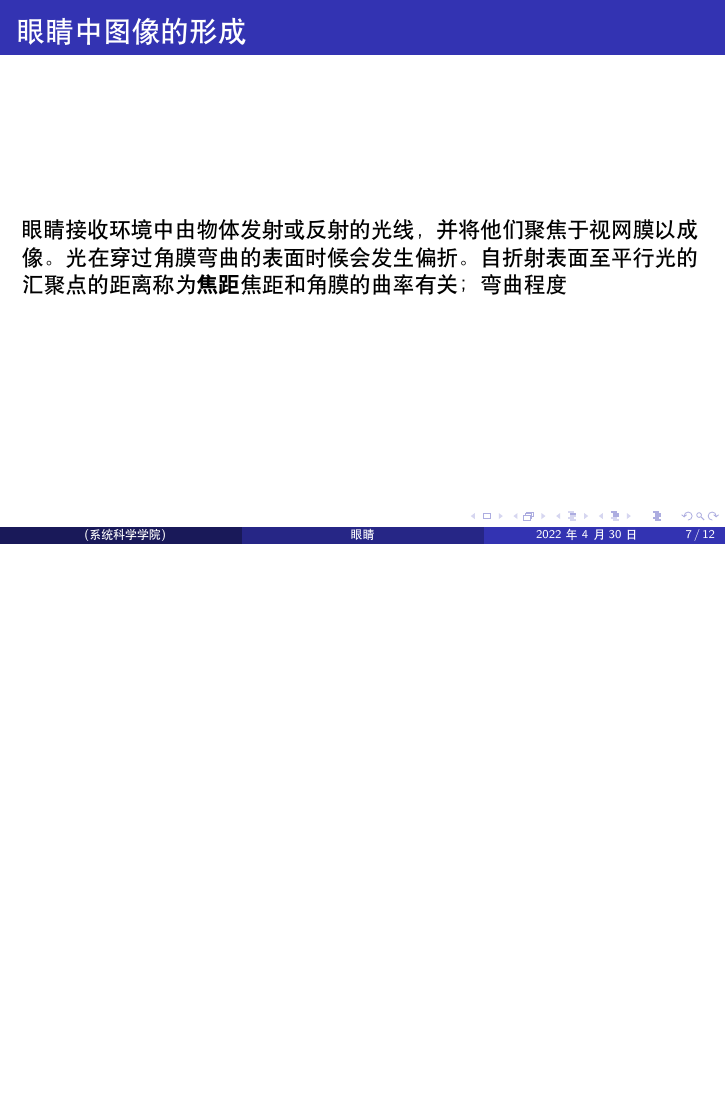
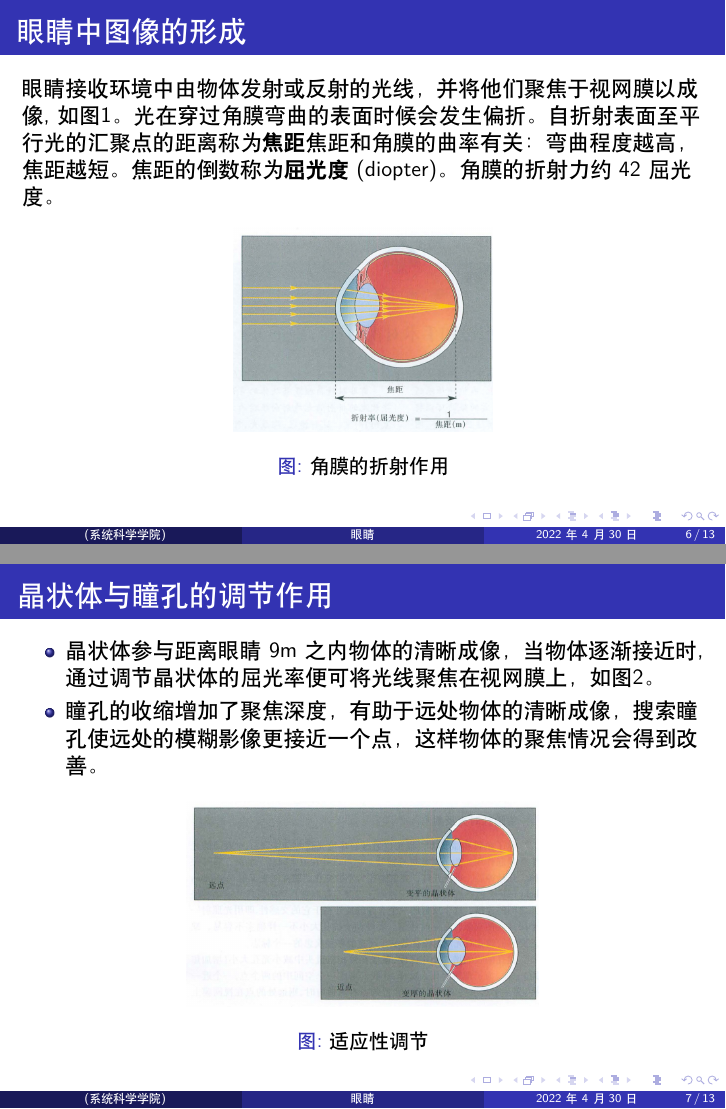
Before and after one commit to JiaoyangXu-hub/Brain, LaTeX slides (main.tex, which reads frames/sec3.tex): page 7 of 12 before the commit and pages 6 and 7 of 13 after it, the two joined at a grey line, the shorter picture padded with empty space. Compiled offline with XeLaTeX.

Commit message:
第三章的内容进行了制作

```diff
--- a/frames/sec3.tex
+++ b/frames/sec3.tex
@@ -3,9 +3,29 @@
 \begin{frame}
     \frametitle{眼睛中图像的形成}
 
-    眼睛接收环境中由物体发射或反射的光线，并将他们聚焦于视网膜以成像。光在穿过角膜弯曲的表面时候
-    会发生偏折。自折射表面至平行光的汇聚点的距离称为\textbf{焦距}焦距和角膜的曲率有关；弯曲程度
+    眼睛接收环境中由物体发射或反射的光线，并将他们聚焦于视网膜以成像,如图\ref{pic3-1}。光在穿过角膜弯曲的表面时候
+    会发生偏折。自折射表面至平行光的汇聚点的距离称为\textbf{焦距}焦距和角膜的曲率有关：弯曲程度越高，焦距越短。
+    焦距的倒数称为\textbf{屈光度}(diopter)。角膜的折射力约42屈光度。
+    \begin{figure}
+        \centering
+        \includegraphics[height=0.3\textwidth]{img/pic3-1.png}
+        \caption{角膜的折射作用\label{pic3-1}}
+        % [width=0.8\textwidth,height=0.5\textwidth]
+    \end{figure}
 
 \end{frame}
 \subsection{晶状体的适应性调节}
 \subsection{瞳孔对光反射}
+
+\begin{frame}
+    \frametitle{晶状体与瞳孔的调节作用}
+    \begin{itemize}
+        \item 晶状体参与距离眼睛9m之内物体的清晰成像，当物体逐渐接近时,通过调节晶状体的屈光率便可将光线聚焦在视网膜上，如图\ref{pic3-2}。
+        \item 瞳孔的收缩增加了聚焦深度，有助于远处物体的清晰成像，搜索瞳孔使远处的模糊影像更接近一个点，这样物体的聚焦情况会得到改善。
+    \end{itemize}
+    \begin{figure}
+        \centering
+        \includegraphics[height=0.3\textwidth]{img/pic3-2.png}
+        \caption{适应性调节\label{pic3-2}}
+    \end{figure}
+\end{frame}
```
Also changed, not shown: frames/sec1.tex (+0 -3 lines), img/pic3-1.png (added), img/pic3-2.png (added), img/pic3-3.png (added), frames/sec3.tex (14 more changed lines).
